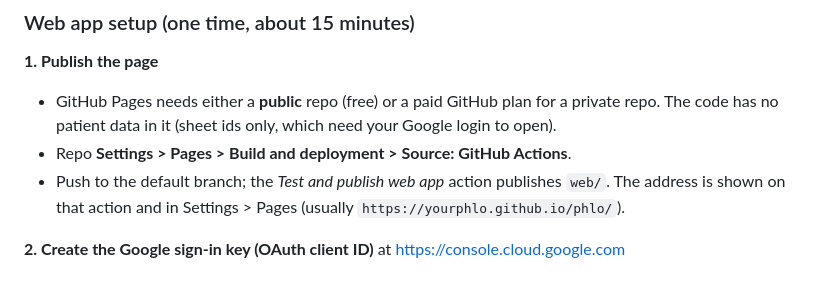
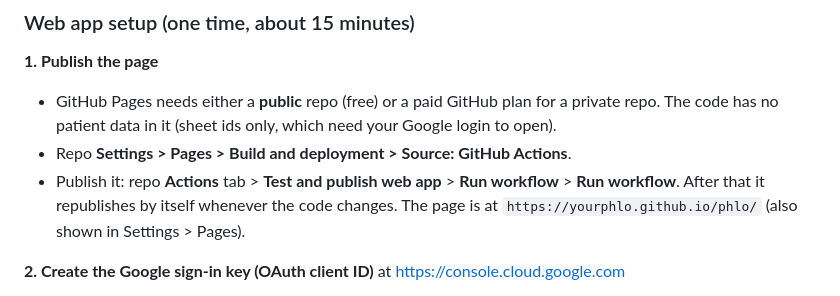
Before and after one commit to yourphlo/phlo, a Markdown page: README.md, the part around the change. GitHub-like rendering.

Commit message:
README: explain how to publish the web app the first time
Co-Authored-By: Claude Opus 5.5 <noreply@anthropic.com>
Claude-Session: https://claude.ai/code/session_01BKC28k9Tct4UnwAH27gP9x

```diff
--- a/README.md
+++ b/README.md
@@ -36,9 +36,9 @@ Google sign-in and builds the file locally. Nothing is stored on GitHub.
 - GitHub Pages needs either a **public** repo (free) or a paid GitHub plan for a private repo.
   The code has no patient data in it (sheet ids only, which need your Google login to open).
 - Repo **Settings > Pages > Build and deployment > Source: GitHub Actions**.
-- Push to the default branch; the *Test and publish web app* action publishes `web/`.
-  The address is shown on that action and in Settings > Pages
-  (usually `https://yourphlo.github.io/phlo/`).
+- Publish it: repo **Actions** tab > **Test and publish web app** > **Run workflow** > **Run
+  workflow**. After that it republishes by itself whenever the code changes.
+  The page is at `https://yourphlo.github.io/phlo/` (also shown in Settings > Pages).
 
 **2. Create the Google sign-in key (OAuth client ID)** at https://console.cloud.google.com
 
```
